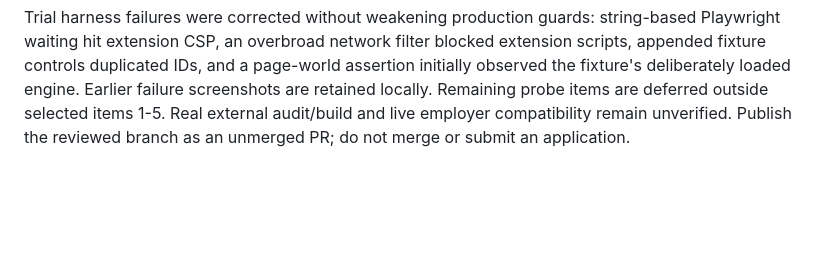
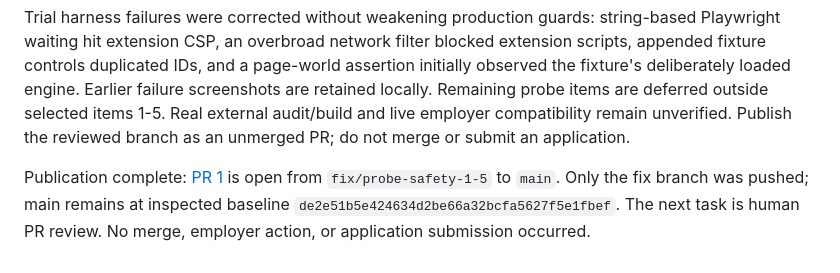
Before and after one commit to DarkKnight6499/application_pipeline_extension, a Markdown page: portal_pipeline/HANDOFF.md, the part around the change. Rendered like a GitHub page; blank space fills up the shorter version.

Commit message:
docs: record open safety-fix PR and pending human review

```diff
--- a/portal_pipeline/HANDOFF.md
+++ b/portal_pipeline/HANDOFF.md
@@ -99,3 +99,5 @@ Final combined discovery: 108 tests, 27 passed, 0 failed, 0 errors, and 81 SKIPP
 The loaded-extension trial uses an explicitly fabricated helper session and attachment stub, not the real workflow audit/build/review gates. Its routed localhost fixture removes page-owned engine/panel scripts to prove isolated extension behavior. No extra manifest permissions were added. It opens extension review as a test tab, so actual browser-action activeTab behavior remains unverified. Screenshots have Yazad Madan author metadata and remain in ignored `portal_pipeline/test-results/`.
 
 Trial harness failures were corrected without weakening production guards: string-based Playwright waiting hit extension CSP, an overbroad network filter blocked extension scripts, appended fixture controls duplicated IDs, and a page-world assertion initially observed the fixture's deliberately loaded engine. Earlier failure screenshots are retained locally. Remaining probe items are deferred outside selected items 1-5. Real external audit/build and live employer compatibility remain unverified. Publish the reviewed branch as an unmerged PR; do not merge or submit an application.
+
+Publication complete: [PR 1](https://github.com/DarkKnight6499/application_pipeline_extension/pull/1) is open from `fix/probe-safety-1-5` to `main`. Only the fix branch was pushed; main remains at inspected baseline `de2e51b5e424634d2be66a32bcfa5627f5e1fbef`. The next task is human PR review. No merge, employer action, or application submission occurred.
```
Also changed, not shown: docs/TRIAL_ERRORS.md (+2 -0 lines).
